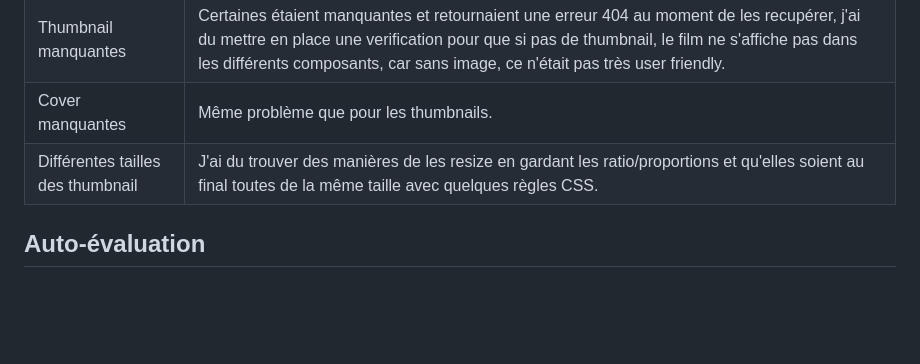
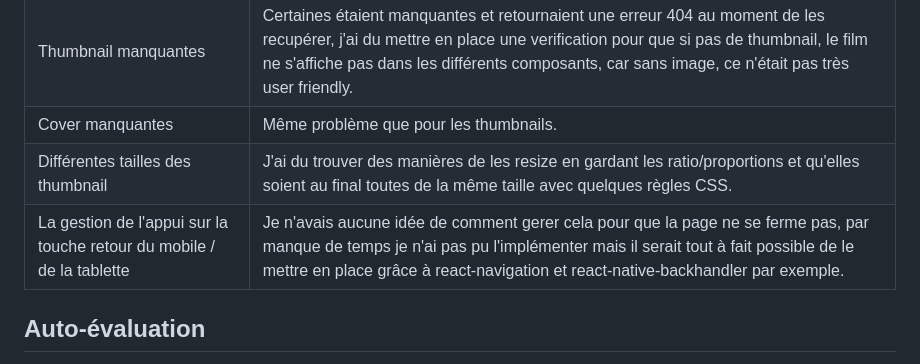
Before and after one commit to SancetLandry/Test-technique-WP, a Markdown page: README.md, the part around the change. Drawn GitHub-style; blank space fills up the shorter version.

```diff
--- a/README.md
+++ b/README.md
@@ -74,6 +74,7 @@ Pour cet exercice j'ai fait les choix techniques suivants :
 | Thumbnail manquantes  | Certaines étaient manquantes et retournaient une erreur 404 au moment de les recupérer, j'ai du mettre en place une verification pour que si pas de thumbnail, le film ne s'affiche pas dans les différents composants, car sans image, ce n'était pas très user friendly. |
 | Cover manquantes  | Même problème que pour les thumbnails.  |
 | Différentes tailles des thumbnail |       J'ai du trouver des manières de les resize en gardant les ratio/proportions et qu'elles soient au final toutes de la même taille avec quelques règles CSS.|
+| La gestion de l'appui sur la touche retour du mobile / de la tablette | Je n'avais aucune idée de comment gerer cela pour que la page ne se ferme pas, par manque de temps je n'ai pas pu l'implémenter mais il serait tout à fait possible de le mettre en place grâce à react-navigation et react-native-backhandler par exemple. |
 
 ## Auto-évaluation
 
```
